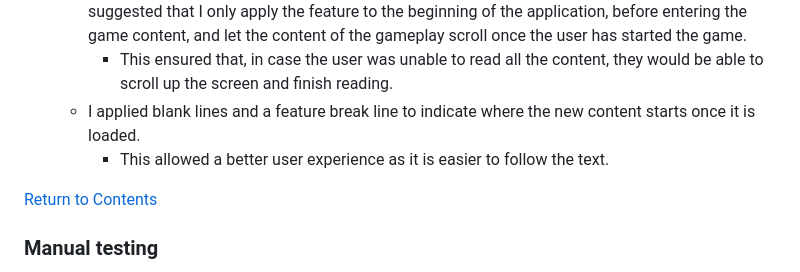
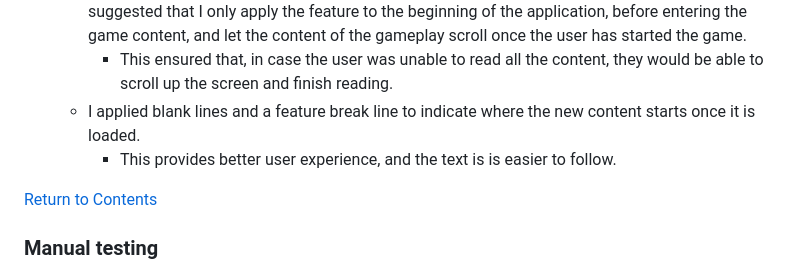
Before and after one commit to laurakond/Once-Upon-a-Time, a Markdown page: TESTING.md, the part around one of its changes. Rendered like a GitHub page.

```diff
--- a/TESTING.md
+++ b/TESTING.md
@@ -158,7 +158,7 @@ The game application was tested thoroughly during the development and deployment
     - I initially had the contents clear completely after a certain period of time. However, my mentor suggested that I only apply the feature to the beginning of the application, before entering the game content, and let the content of the gameplay scroll once the user has started the game.
         - This ensured that, in case the user was unable to read all the content, they would be able to scroll up the screen and finish reading.
     - I applied blank lines and a feature break line to indicate where the new content starts once it is loaded.
-        - This allowed a better user experience as it is easier to follow the text.
+        - This provides better user experience, and the text is is easier to follow.
 
 [Return to Contents](#contents)
 
```
Also changed, not shown: other parts of TESTING.md (+4 -4 lines).
